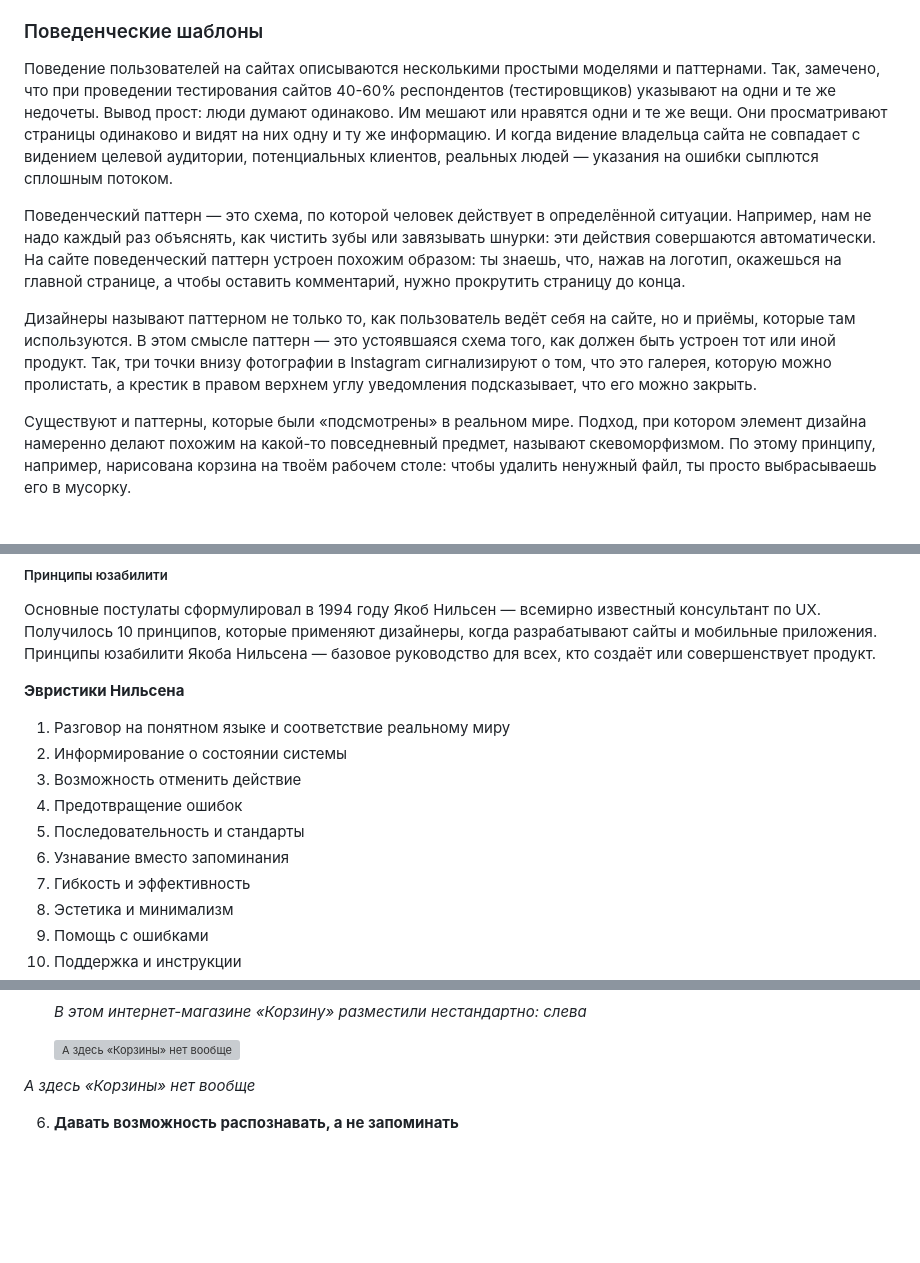
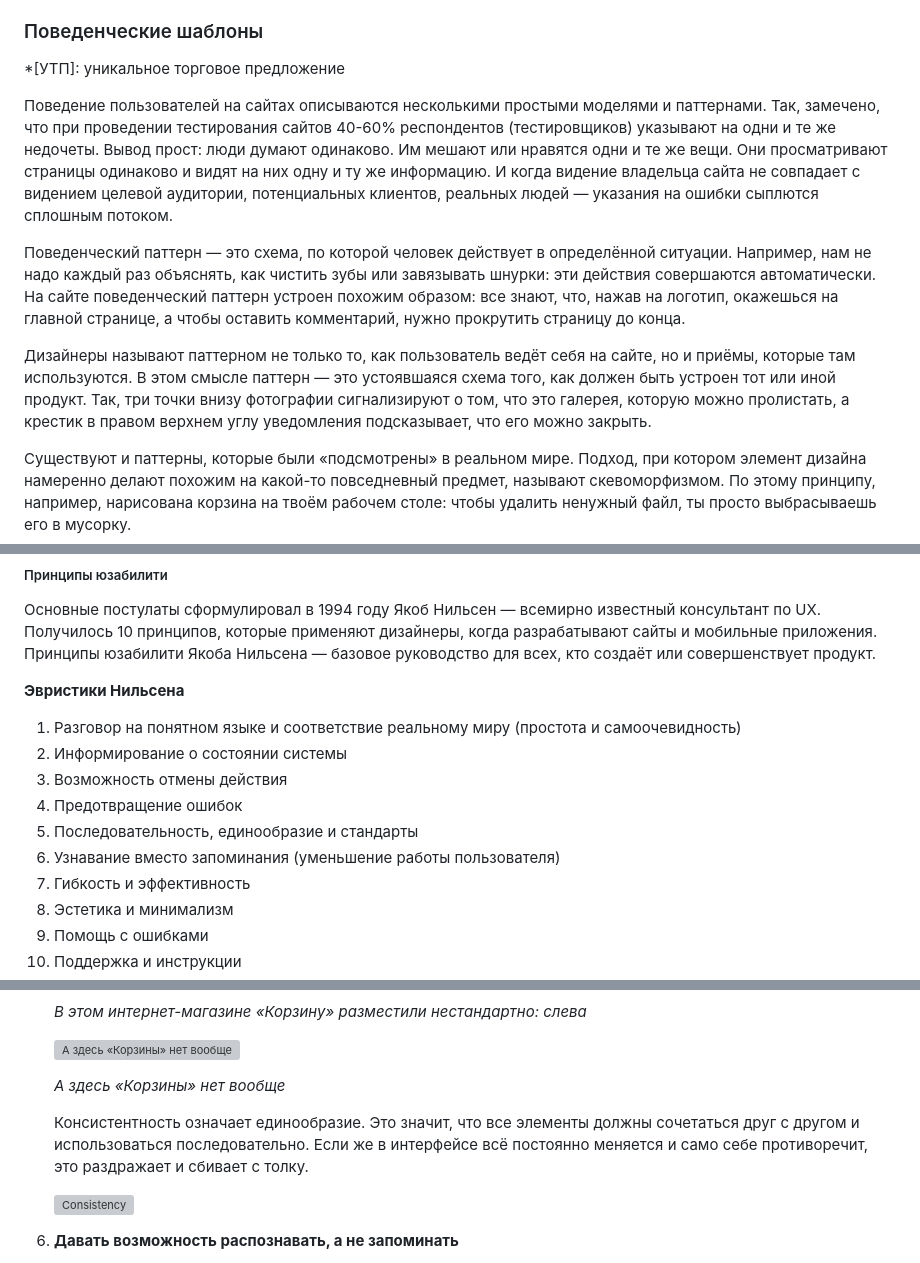
Before and after one commit to edu-top/68c8071d63e4ad8e0adf4601, a Markdown page: wiki/09_ux.md, 3 parts joined by grey strips. Drawn GitHub-style; blank space fills up the shorter version; grey boxes are pictures that could not be loaded.

Commit message:
refactor: move references, supplement ux

```diff
--- a/wiki/09_ux.md
+++ b/wiki/09_ux.md
@@ -29,11 +29,14 @@
   - [Источники информации](#источники-информации)
 
 ### Поведенческие шаблоны
+
+*[УТП]: уникальное торговое предложение
+
 Поведение пользователей на сайтах описываются несколькими простыми моделями и паттернами. Так, замечено, что при проведении тестирования сайтов 40-60% респондентов (тестировщиков) указывают на одни и те же недочеты. Вывод прост: люди думают одинаково. Им мешают или нравятся одни и те же вещи. Они просматривают страницы одинаково и видят на них одну и ту же информацию. И когда видение владельца сайта не совпадает с видением целевой аудитории, потенциальных клиентов, реальных людей — указания на ошибки сыплются сплошным потоком.
 
-<dfn title="поведенческий паттерн">Поведенческий паттерн</dfn> — это схема, по которой человек действует в определённой ситуации. Например, нам не надо каждый раз объяснять, как чистить зубы или завязывать шнурки: эти действия совершаются автоматически. На сайте поведенческий паттерн устроен похожим образом: ты знаешь, что, нажав на логотип, окажешься на главной странице, а чтобы оставить комментарий, нужно прокрутить страницу до конца.
+<dfn title="поведенческий паттерн">Поведенческий паттерн</dfn> — это схема, по которой человек действует в определённой ситуации. Например, нам не надо каждый раз объяснять, как чистить зубы или завязывать шнурки: эти действия совершаются автоматически. На сайте поведенческий паттерн устроен похожим образом: все знают, что, нажав на логотип, окажешься на главной странице, а чтобы оставить комментарий, нужно прокрутить страницу до конца.
 
-Дизайнеры называют паттерном не только то, как пользователь ведёт себя на сайте, но и приёмы, которые там используются. В этом смысле <dfn title="паттерн">паттерн</dfn> — это устоявшаяся схема того, как должен быть устроен тот или иной продукт. Так, три точки внизу фотографии в Instagram сигнализируют о том, что это галерея, которую можно пролистать, а крестик в правом верхнем углу уведомления подсказывает, что его можно закрыть.
+Дизайнеры называют паттерном не только то, как пользователь ведёт себя на сайте, но и приёмы, которые там используются. В этом смысле <dfn title="паттерн">паттерн</dfn> — это устоявшаяся схема того, как должен быть устроен тот или иной продукт. Так, три точки внизу фотографии сигнализируют о том, что это галерея, которую можно пролистать, а крестик в правом верхнем углу уведомления подсказывает, что его можно закрыть.
 
 Существуют и паттерны, которые были «подсмотрены» в реальном мире. Подход, при котором элемент дизайна намеренно делают похожим на какой-то повседневный предмет, называют <dfn title="скевоморфизмом">скевоморфизмом</dfn>. По этому принципу, например, нарисована корзина на твоём рабочем столе: чтобы удалить ненужный файл, ты просто выбрасываешь его в мусорку.
 
@@ -320,12 +323,12 @@ Z-паттерн, напротив, лучше работает на сайта
 Основные постулаты сформулировал в 1994 году Якоб Нильсен — всемирно известный консультант по UX. Получилось 10 принципов, которые применяют дизайнеры, когда разрабатывают сайты и мобильные приложения. Принципы юзабилити Якоба Нильсена — базовое руководство для всех, кто создаёт или совершенствует продукт.
 
 **Эвристики Нильсена**
-1. Разговор на понятном языке и соответствие реальному миру
+1. Разговор на понятном языке и соответствие реальному миру (простота и самоочевидность)
 2. Информирование о состоянии системы
-3. Возможность отменить действие
+3. Возможность отмены действия
 4. Предотвращение ошибок
-5. Последовательность и стандарты
-6. Узнавание вместо запоминания
+5. Последовательность, единообразие и стандарты
+6. Узнавание вместо запоминания (уменьшение работы пользователя)
 7. Гибкость и эффективность
 8. Эстетика и минимализм
 9. Помощь с ошибками
@@ -397,7 +410,11 @@ Z-паттерн, напротив, лучше работает на сайта
 
     ![А здесь «Корзины» нет вообще](../img/usability-principles_07.webp)
 
-*А здесь «Корзины» нет вообще*
+    *А здесь «Корзины» нет вообще*
+
+    <dfn title="консистентность">Консистентность</dfn> означает единообразие. Это значит, что все элементы должны сочетаться друг с другом и использоваться последовательно. Если же в интерфейсе всё постоянно меняется и само себе противоречит, это раздражает и сбивает с толку.
+
+    ![Consistency](../img/consistency.png)
 
 6. **Давать возможность распознавать, а не запоминать**
 
```
Also changed, not shown: other parts of wiki/09_ux.md (+16 -0 lines), wiki/08_flows.md (+0 -2 lines).
